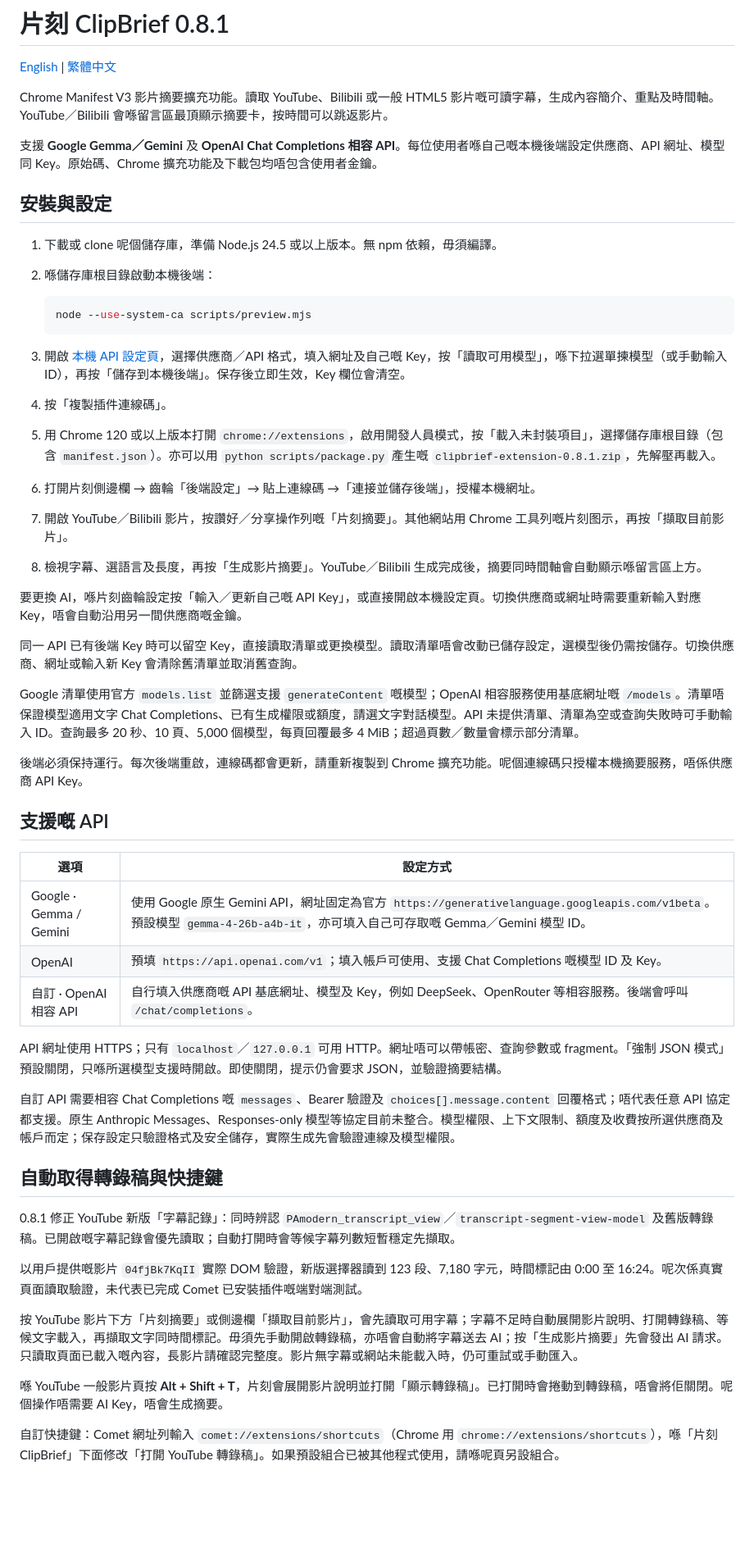
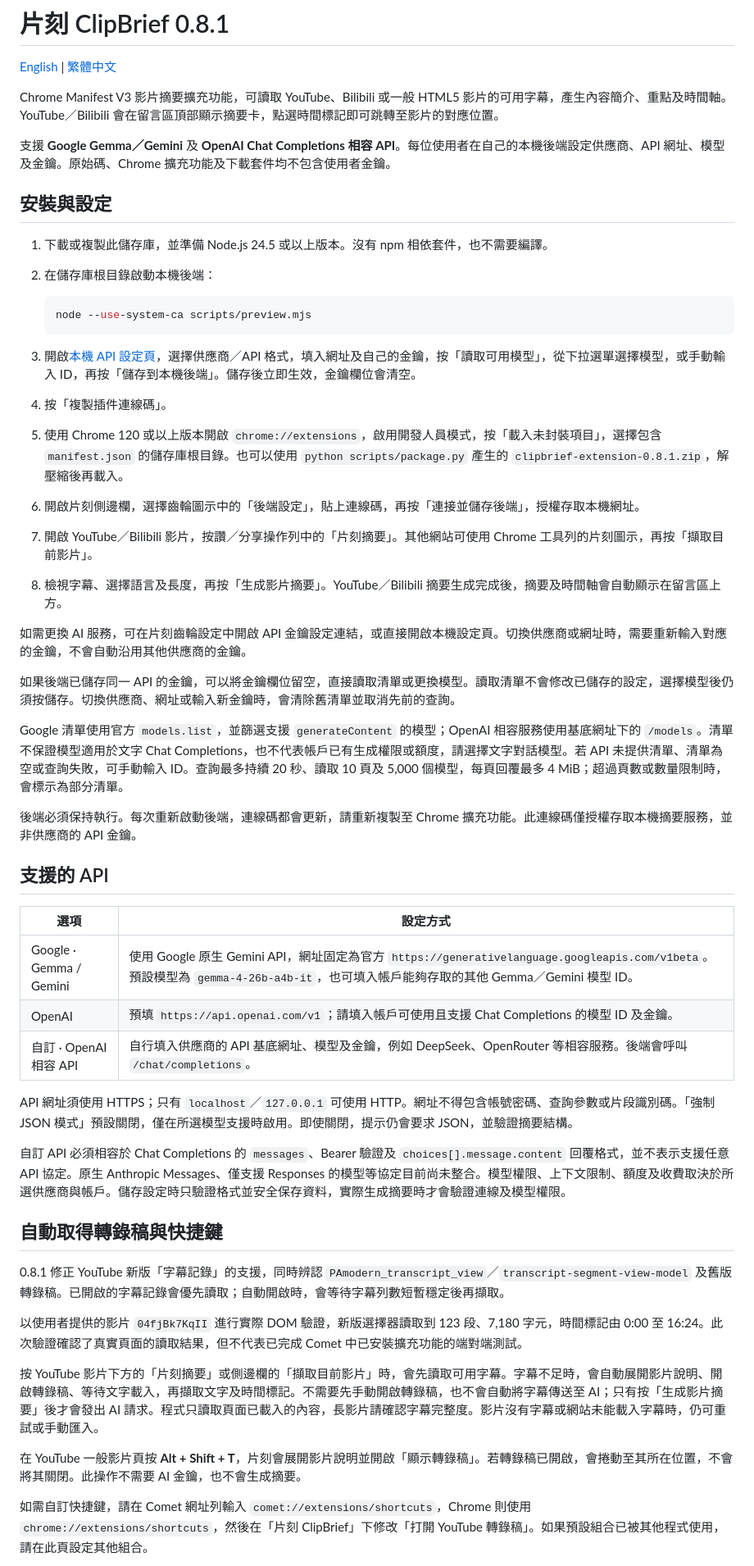
Before and after one commit to kenktchau-cmyk/clipbrief-extension, a Markdown page: README.zh-TW.md, the part around one of its changes. Shown at 82% size. GitHub-like rendering; blank space fills up the shorter version.

````diff
--- a/README.zh-TW.md
+++ b/README.zh-TW.md
@@ -2,55 +2,55 @@
 
 [English](README.md) | [繁體中文](README.zh-TW.md)
 
-Chrome Manifest V3 影片摘要擴充功能。讀取 YouTube、Bilibili 或一般 HTML5 影片嘅可讀字幕，生成內容簡介、重點及時間軸。YouTube／Bilibili 會喺留言區最頂顯示摘要卡，按時間可以跳返影片。
+Chrome Manifest V3 影片摘要擴充功能，可讀取 YouTube、Bilibili 或一般 HTML5 影片的可用字幕，產生內容簡介、重點及時間軸。YouTube／Bilibili 會在留言區頂部顯示摘要卡，點選時間標記即可跳轉至影片的對應位置。
 
-支援 **Google Gemma／Gemini** 及 **OpenAI Chat Completions 相容 API**。每位使用者喺自己嘅本機後端設定供應商、API 網址、模型同 Key。原始碼、Chrome 擴充功能及下載包均唔包含使用者金鑰。
+支援 **Google Gemma／Gemini** 及 **OpenAI Chat Completions 相容 API**。每位使用者在自己的本機後端設定供應商、API 網址、模型及金鑰。原始碼、Chrome 擴充功能及下載套件均不包含使用者金鑰。
 
 ## 安裝與設定
 
-1. 下載或 clone 呢個儲存庫，準備 Node.js 24.5 或以上版本。無 npm 依賴，毋須編譯。
-2. 喺儲存庫根目錄啟動本機後端：
+1. 下載或複製此儲存庫，並準備 Node.js 24.5 或以上版本。沒有 npm 相依套件，也不需要編譯。
+2. 在儲存庫根目錄啟動本機後端：
 
    ```sh
    node --use-system-ca scripts/preview.mjs
    ```
 
-3. 開啟 [本機 API 設定頁](http://127.0.0.1:4173/setup.html)，選擇供應商／API 格式，填入網址及自己嘅 Key，按「讀取可用模型」，喺下拉選單揀模型（或手動輸入 ID），再按「儲存到本機後端」。保存後立即生效，Key 欄位會清空。
+3. 開啟[本機 API 設定頁](http://127.0.0.1:4173/setup.html)，選擇供應商／API 格式，填入網址及自己的金鑰，按「讀取可用模型」，從下拉選單選擇模型，或手動輸入 ID，再按「儲存到本機後端」。儲存後立即生效，金鑰欄位會清空。
 4. 按「複製插件連線碼」。
-5. 用 Chrome 120 或以上版本打開 `chrome://extensions`，啟用開發人員模式，按「載入未封裝項目」，選擇儲存庫根目錄（包含 `manifest.json`）。亦可以用 `python scripts/package.py` 產生嘅 `clipbrief-extension-0.8.1.zip`，先解壓再載入。
-6. 打開片刻側邊欄 → 齒輪「後端設定」→ 貼上連線碼 →「連接並儲存後端」，授權本機網址。
-7. 開啟 YouTube／Bilibili 影片，按讚好／分享操作列嘅「片刻摘要」。其他網站用 Chrome 工具列嘅片刻图示，再按「擷取目前影片」。
-8. 檢視字幕、選語言及長度，再按「生成影片摘要」。YouTube／Bilibili 生成完成後，摘要同時間軸會自動顯示喺留言區上方。
+5. 使用 Chrome 120 或以上版本開啟 `chrome://extensions`，啟用開發人員模式，按「載入未封裝項目」，選擇包含 `manifest.json` 的儲存庫根目錄。也可以使用 `python scripts/package.py` 產生的 `clipbrief-extension-0.8.1.zip`，解壓縮後再載入。
+6. 開啟片刻側邊欄，選擇齒輪圖示中的「後端設定」，貼上連線碼，再按「連接並儲存後端」，授權存取本機網址。
+7. 開啟 YouTube／Bilibili 影片，按讚／分享操作列中的「片刻摘要」。其他網站可使用 Chrome 工具列的片刻圖示，再按「擷取目前影片」。
+8. 檢視字幕、選擇語言及長度，再按「生成影片摘要」。YouTube／Bilibili 摘要生成完成後，摘要及時間軸會自動顯示在留言區上方。
 
-要更換 AI，喺片刻齒輪設定按「輸入／更新自己嘅 API Key」，或直接開啟本機設定頁。切換供應商或網址時需要重新輸入對應 Key，唔會自動沿用另一間供應商嘅金鑰。
+如需更換 AI 服務，可在片刻齒輪設定中開啟 API 金鑰設定連結，或直接開啟本機設定頁。切換供應商或網址時，需要重新輸入對應的金鑰，不會自動沿用其他供應商的金鑰。
 
-同一 API 已有後端 Key 時可以留空 Key，直接讀取清單或更換模型。讀取清單唔會改動已儲存設定，選模型後仍需按儲存。切換供應商、網址或輸入新 Key 會清除舊清單並取消舊查詢。
+如果後端已儲存同一 API 的金鑰，可以將金鑰欄位留空，直接讀取清單或更換模型。讀取清單不會修改已儲存的設定，選擇模型後仍須按儲存。切換供應商、網址或輸入新金鑰時，會清除舊清單並取消先前的查詢。
 
-Google 清單使用官方 `models.list` 並篩選支援 `generateContent` 嘅模型；OpenAI 相容服務使用基底網址嘅 `/models`。清單唔保證模型適用文字 Chat Completions、已有生成權限或額度，請選文字對話模型。API 未提供清單、清單為空或查詢失敗時可手動輸入 ID。查詢最多 20 秒、10 頁、5,000 個模型，每頁回覆最多 4 MiB；超過頁數／數量會標示部分清單。
+Google 清單使用官方 `models.list`，並篩選支援 `generateContent` 的模型；OpenAI 相容服務使用基底網址下的 `/models`。清單不保證模型適用於文字 Chat Completions，也不代表帳戶已有生成權限或額度，請選擇文字對話模型。若 API 未提供清單、清單為空或查詢失敗，可手動輸入 ID。查詢最多持續 20 秒、讀取 10 頁及 5,000 個模型，每頁回覆最多 4 MiB；超過頁數或數量限制時，會標示為部分清單。
 
-後端必須保持運行。每次後端重啟，連線碼都會更新，請重新複製到 Chrome 擴充功能。呢個連線碼只授權本機摘要服務，唔係供應商 API Key。
+後端必須保持執行。每次重新啟動後端，連線碼都會更新，請重新複製至 Chrome 擴充功能。此連線碼僅授權存取本機摘要服務，並非供應商的 API 金鑰。
 
-## 支援嘅 API
+## 支援的 API
 
 | 選項 | 設定方式 |
 | --- | --- |
-| Google · Gemma / Gemini | 使用 Google 原生 Gemini API，網址固定為官方 `https://generativelanguage.googleapis.com/v1beta`。預設模型 `gemma-4-26b-a4b-it`，亦可填入自己可存取嘅 Gemma／Gemini 模型 ID。 |
-| OpenAI | 預填 `https://api.openai.com/v1`；填入帳戶可使用、支援 Chat Completions 嘅模型 ID 及 Key。 |
-| 自訂 · OpenAI 相容 API | 自行填入供應商嘅 API 基底網址、模型及 Key，例如 DeepSeek、OpenRouter 等相容服務。後端會呼叫 `/chat/completions`。 |
+| Google · Gemma / Gemini | 使用 Google 原生 Gemini API，網址固定為官方 `https://generativelanguage.googleapis.com/v1beta`。預設模型為 `gemma-4-26b-a4b-it`，也可填入帳戶能夠存取的其他 Gemma／Gemini 模型 ID。 |
+| OpenAI | 預填 `https://api.openai.com/v1`；請填入帳戶可使用且支援 Chat Completions 的模型 ID 及金鑰。 |
+| 自訂 · OpenAI 相容 API | 自行填入供應商的 API 基底網址、模型及金鑰，例如 DeepSeek、OpenRouter 等相容服務。後端會呼叫 `/chat/completions`。 |
 
-API 網址使用 HTTPS；只有 `localhost`／`127.0.0.1` 可用 HTTP。網址唔可以帶帳密、查詢參數或 fragment。「強制 JSON 模式」預設關閉，只喺所選模型支援時開啟。即使關閉，提示仍會要求 JSON，並驗證摘要結構。
+API 網址須使用 HTTPS；只有 `localhost`／`127.0.0.1` 可使用 HTTP。網址不得包含帳號密碼、查詢參數或片段識別碼。「強制 JSON 模式」預設關閉，僅在所選模型支援時啟用。即使關閉，提示仍會要求 JSON，並驗證摘要結構。
 
-自訂 API 需要相容 Chat Completions 嘅 `messages`、Bearer 驗證及 `choices[].message.content` 回覆格式；唔代表任意 API 協定都支援。原生 Anthropic Messages、Responses-only 模型等協定目前未整合。模型權限、上下文限制、額度及收費按所選供應商及帳戶而定；保存設定只驗證格式及安全儲存，實際生成先會驗證連線及模型權限。
+自訂 API 必須相容於 Chat Completions 的 `messages`、Bearer 驗證及 `choices[].message.content` 回覆格式，並不表示支援任意 API 協定。原生 Anthropic Messages、僅支援 Responses 的模型等協定目前尚未整合。模型權限、上下文限制、額度及收費取決於所選供應商與帳戶。儲存設定時只驗證格式並安全保存資料，實際生成摘要時才會驗證連線及模型權限。
 
 ## 自動取得轉錄稿與快捷鍵
 
-0.8.1 修正 YouTube 新版「字幕記錄」：同時辨認 `PAmodern_transcript_view`／`transcript-segment-view-model` 及舊版轉錄稿。已開啟嘅字幕記錄會優先讀取；自動打開時會等候字幕列數短暫穩定先擷取。
+0.8.1 修正 YouTube 新版「字幕記錄」的支援，同時辨認 `PAmodern_transcript_view`／`transcript-segment-view-model` 及舊版轉錄稿。已開啟的字幕記錄會優先讀取；自動開啟時，會等待字幕列數短暫穩定後再擷取。
 
-以用戶提供嘅影片 `04fjBk7KqII` 實際 DOM 驗證，新版選擇器讀到 123 段、7,180 字元，時間標記由 0:00 至 16:24。呢次係真實頁面讀取驗證，未代表已完成 Comet 已安裝插件嘅端對端測試。
+以使用者提供的影片 `04fjBk7KqII` 進行實際 DOM 驗證，新版選擇器讀取到 123 段、7,180 字元，時間標記由 0:00 至 16:24。此次驗證確認了真實頁面的讀取結果，但不代表已完成 Comet 中已安裝擴充功能的端對端測試。
 
-按 YouTube 影片下方「片刻摘要」或側邊欄「擷取目前影片」，會先讀取可用字幕；字幕不足時自動展開影片說明、打開轉錄稿、等候文字載入，再擷取文字同時間標記。毋須先手動開啟轉錄稿，亦唔會自動將字幕送去 AI；按「生成影片摘要」先會發出 AI 請求。只讀取頁面已載入嘅內容，長影片請確認完整度。影片無字幕或網站未能載入時，仍可重試或手動匯入。
+按 YouTube 影片下方的「片刻摘要」或側邊欄的「擷取目前影片」時，會先讀取可用字幕。字幕不足時，會自動展開影片說明、開啟轉錄稿、等待文字載入，再擷取文字及時間標記。不需要先手動開啟轉錄稿，也不會自動將字幕傳送至 AI；只有按「生成影片摘要」後才會發出 AI 請求。程式只讀取頁面已載入的內容，長影片請確認字幕完整度。影片沒有字幕或網站未能載入字幕時，仍可重試或手動匯入。
 
-喺 YouTube 一般影片頁按 **Alt + Shift + T**，片刻會展開影片說明並打開「顯示轉錄稿」。已打開時會捲動到轉錄稿，唔會將佢關閉。呢個操作唔需要 AI Key，唔會生成摘要。
+在 YouTube 一般影片頁按 **Alt + Shift + T**，片刻會展開影片說明並開啟「顯示轉錄稿」。若轉錄稿已開啟，會捲動至其所在位置，不會將其關閉。此操作不需要 AI 金鑰，也不會生成摘要。
 
-自訂快捷鍵：Comet 網址列輸入 `comet://extensions/shortcuts`（Chrome 用 `chrome://extensions/shortcuts`），喺「片刻 ClipBrief」下面修改「打開 YouTube 轉錄稿」。如果預設組合已被其他程式使用，請喺呢頁另設組合。
+如需自訂快捷鍵，請在 Comet 網址列輸入 `comet://extensions/shortcuts`，Chrome 則使用 `chrome://extensions/shortcuts`，然後在「片刻 ClipBrief」下修改「打開 YouTube 轉錄稿」。如果預設組合已被其他程式使用，請在此頁設定其他組合。
 
````
Also changed, not shown: other parts of README.zh-TW.md (+32 -32 lines).
